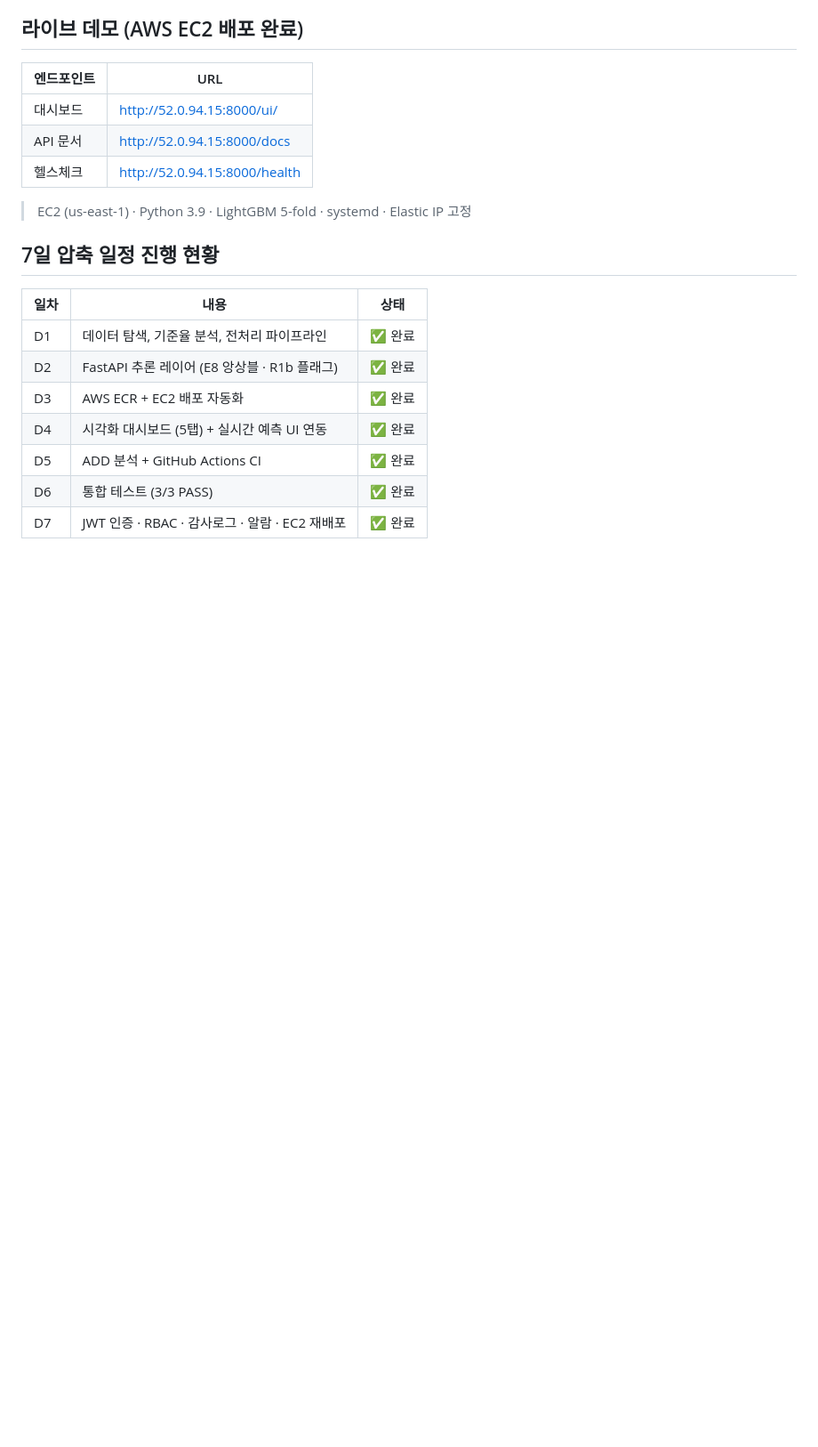
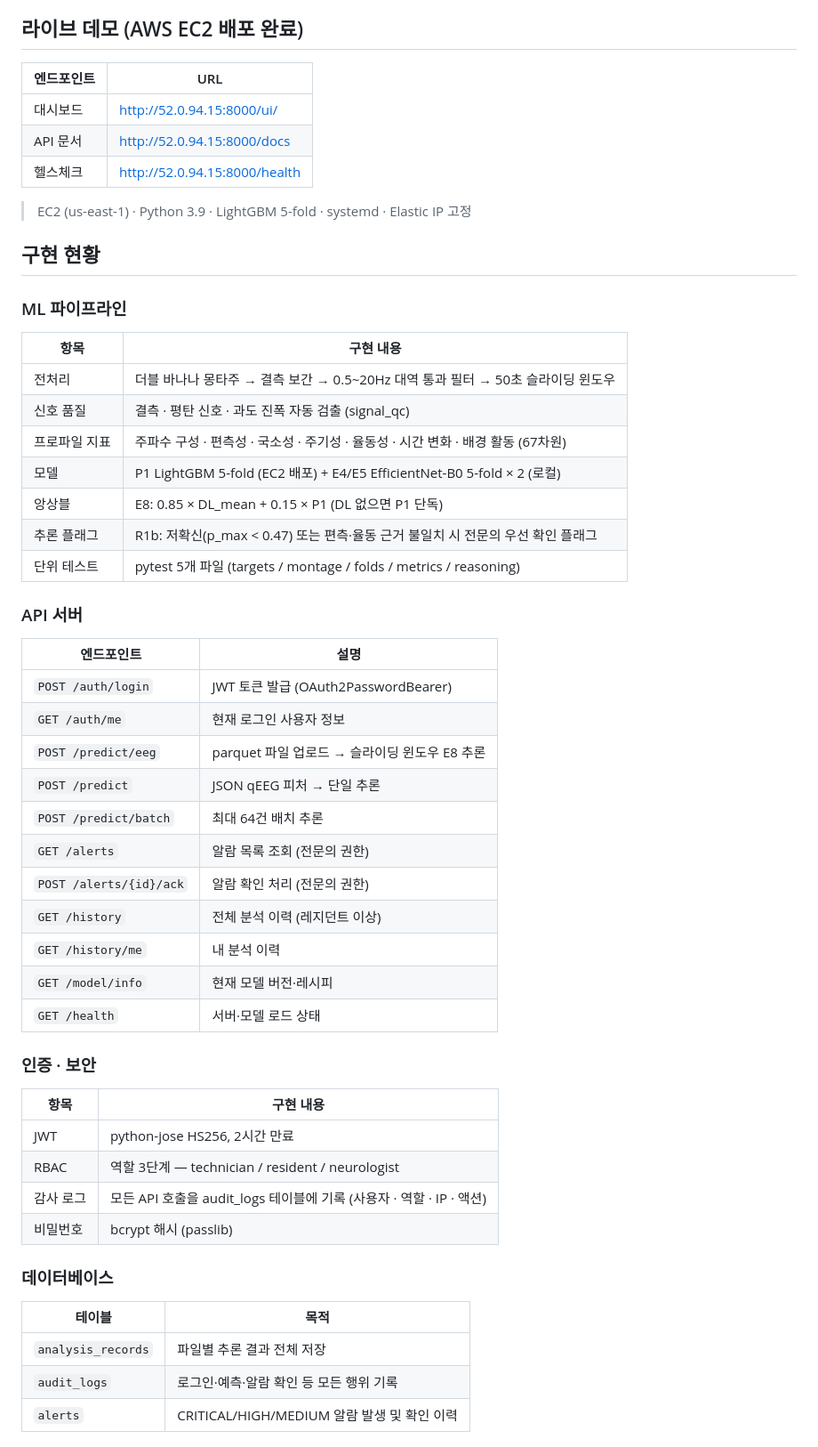
Before and after one commit to simplething4057/hms-eeg-profiling, a Markdown page: README.md, the part around one of its changes. Shown at 89% size. Drawn GitHub-style; blank space fills up the shorter version.

Commit message:
README: 7일 일정 섹션 삭제 → 구현 현황으로 대체
ML 파이프라인 / API / 인증·보안 / DB / 프론트엔드 / 인프라
항목별 구현 내용 정리

Co-Authored-By: Claude Sonnet 4.6 <noreply@anthropic.com>

```diff
--- a/README.md
+++ b/README.md
@@ -13,14 +13,46 @@
 
 > EC2 (us-east-1) · Python 3.9 · LightGBM 5-fold · systemd · Elastic IP 고정
 
-## 7일 압축 일정 진행 현황
+## 구현 현황
 
-| 일차 | 내용 | 상태 |
-|---|---|---|
-| D1 | 데이터 탐색, 기준율 분석, 전처리 파이프라인 | ✅ 완료 |
-| D2 | FastAPI 추론 레이어 (E8 앙상블 · R1b 플래그) | ✅ 완료 |
-| D3 | AWS ECR + EC2 배포 자동화 | ✅ 완료 |
-| D4 | 시각화 대시보드 (5탭) + 실시간 예측 UI 연동 | ✅ 완료 |
-| D5 | ADD 분석 + GitHub Actions CI | ✅ 완료 |
-| D6 | 통합 테스트 (3/3 PASS) | ✅ 완료 |
-| D7 | JWT 인증 · RBAC · 감사로그 · 알람 · EC2 재배포 | ✅ 완료 |
+### ML 파이프라인
+| 항목 | 구현 내용 |
+|---|---|
+| 전처리 | 더블 바나나 몽타주 → 결측 보간 → 0.5~20Hz 대역 통과 필터 → 50초 슬라이딩 윈도우 |
+| 신호 품질 | 결측 · 평탄 신호 · 과도 진폭 자동 검출 (signal_qc) |
+| 프로파일 지표 | 주파수 구성 · 편측성 · 국소성 · 주기성 · 율동성 · 시간 변화 · 배경 활동 (67차원) |
+| 모델 | P1 LightGBM 5-fold (EC2 배포) + E4/E5 EfficientNet-B0 5-fold × 2 (로컬) |
+| 앙상블 | E8: 0.85 × DL_mean + 0.15 × P1 (DL 없으면 P1 단독) |
+| 추론 플래그 | R1b: 저확신(p_max < 0.47) 또는 편측·율동 근거 불일치 시 전문의 우선 확인 플래그 |
+| 단위 테스트 | pytest 5개 파일 (targets / montage / folds / metrics / reasoning) |
+
+### API 서버
+| 엔드포인트 | 설명 |
+|---|---|
+| `POST /auth/login` | JWT 토큰 발급 (OAuth2PasswordBearer) |
+| `GET /auth/me` | 현재 로그인 사용자 정보 |
+| `POST /predict/eeg` | parquet 파일 업로드 → 슬라이딩 윈도우 E8 추론 |
+| `POST /predict` | JSON qEEG 피처 → 단일 추론 |
+| `POST /predict/batch` | 최대 64건 배치 추론 |
+| `GET /alerts` | 알람 목록 조회 (전문의 권한) |
+| `POST /alerts/{id}/ack` | 알람 확인 처리 (전문의 권한) |
+| `GET /history` | 전체 분석 이력 (레지던트 이상) |
+| `GET /history/me` | 내 분석 이력 |
+| `GET /model/info` | 현재 모델 버전·레시피 |
+| `GET /health` | 서버·모델 로드 상태 |
+
+### 인증 · 보안
+| 항목 | 구현 내용 |
+|---|---|
+| JWT | python-jose HS256, 2시간 만료 |
+| RBAC | 역할 3단계 — technician / resident / neurologist |
+| 감사 로그 | 모든 API 호출을 audit_logs 테이블에 기록 (사용자 · 역할 · IP · 액션) |
+| 비밀번호 | bcrypt 해시 (passlib) |
+
+### 데이터베이스
+| 테이블 | 목적 |
+|---|---|
+| `analysis_records` | 파일별 추론 결과 전체 저장 |
+| `audit_logs` | 로그인·예측·알람 확인 등 모든 행위 기록 |
+| `alerts` | CRITICAL/HIGH/MEDIUM 알람 발생 및 확인 이력 |
+
```
Also changed, not shown: other parts of README.md (+15 -0 lines).
